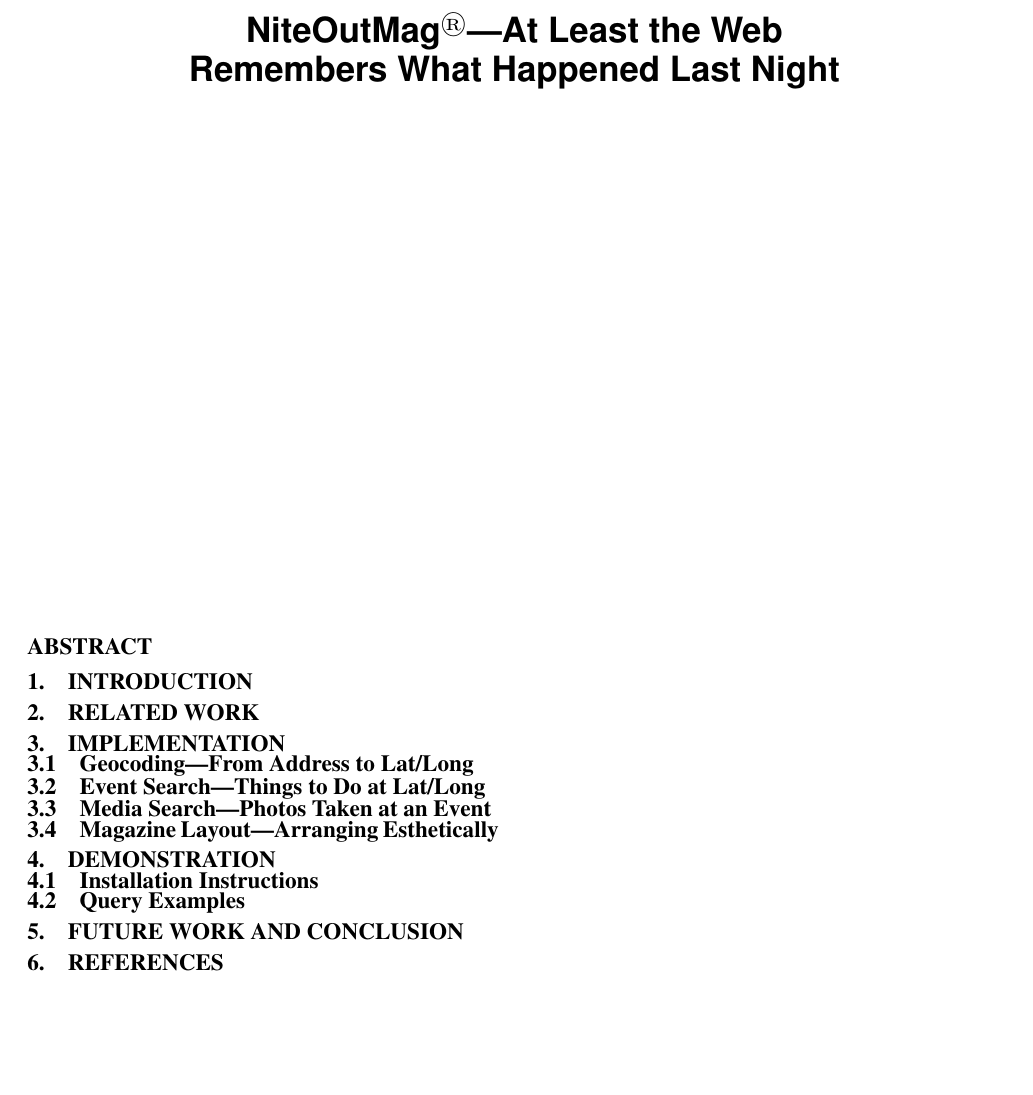
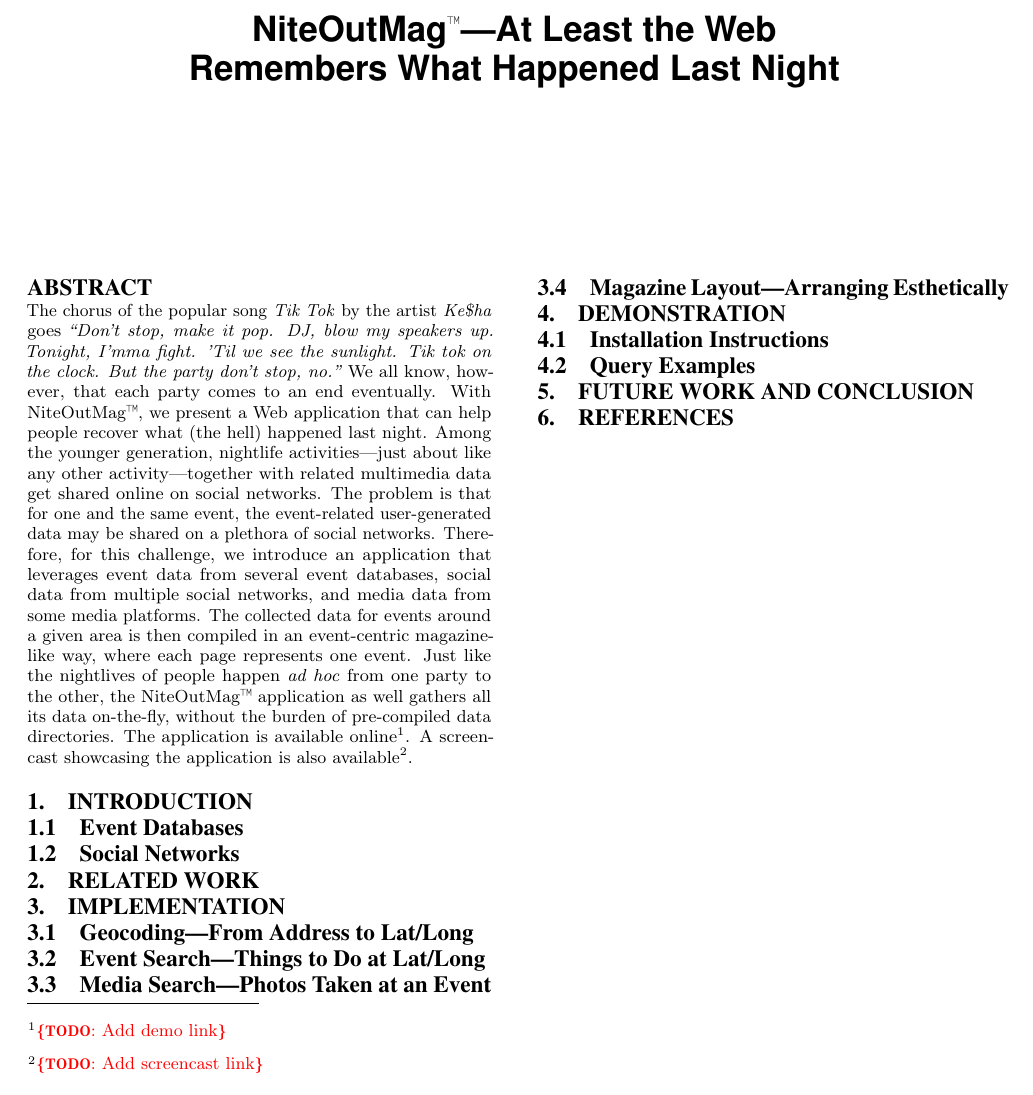
Before and after one commit to tomayac/acmmm2012grandchallenge, a LaTeX paper (paper/acm2012grandchallenge.tex, which reads paper/sig-alternate.cls): part of the page, cut so that both start at the same text. Compiled offline with pdfLaTeX.

Commit message:
Added first draft of the Abstract.

```diff
--- a/paper/acm2012grandchallenge.tex
+++ b/paper/acm2012grandchallenge.tex
@@ -1,4 +1,4 @@
-\documentclass{sig-alternate}
+\documentclass{acm_proc_article-sp}
 
 \usepackage[utf8]{inputenc}
 
@@ -71,16 +71,35 @@
 
 \begin{document}
 
-\title{NiteOutMag{\LARGE \textsuperscript{\textregistered}}---At Least the Web\\ Remembers What Happened Last Night}
+\title{NiteOutMag{\Large \textbf{\textsuperscript{\texttrademark}}}---At Least the Web\\ Remembers What Happened Last Night}
 
 \numberofauthors{2}
 \author{
-\vspace{5em}
+% Tom, Ruben, Raphaël, Giuseppe, José
 }
 \maketitle
 
 \begin{abstract}
-
+The chorus of the popular song \emph{Tik Tok} by the artist \emph{Ke\$ha} goes
+\emph{``Don't stop, make it pop. DJ, blow my speakers up. Tonight, I'mma fight.
+'Til we see the sunlight. Tik tok on the clock. But the party don't stop, no.''}
+We all know, however, that each party comes to an end eventually.
+With NiteOutMag\texttrademark, we present a~Web application
+that can help people recover what (the hell) happened last night.
+Among the younger generation, nightlife activities---just about like any other
+activity---together with related multimedia data get shared online on social networks.
+The problem is that for one and the same event, the event-related user-generated data
+may be shared on a~plethora of social networks.
+Therefore, for this challenge, we introduce an application
+that leverages event data from several event databases,
+social data from multiple social networks, and media data from some media platforms.
+The collected data for events around a~given area is then compiled
+in an event-centric magazine-like way, where each page represents one event.
+Just like the nightlives of people happen \emph{ad hoc} from one party to the other,
+the NiteOutMag\texttrademark~application as well
+gathers all its data on-the-fly, without the burden of pre-compiled data directories.
+The application is available online\footnote{\todo{Add demo link}}.
+A~screencast showcasing the application is also available\footnote{\todo{Add screencast link}}.
 \end{abstract}
 
 %\category{H.3.4}{Information Systems}{Information Storage and Retrieval}[World Wide Web]
@@ -90,6 +109,10 @@
 
 
 \section{Introduction}
+
+\subsection{Event Databases}
+
+\subsection{Social Networks}
 
 \section{Related Work}
 
--- a/paper/sig-alternate.cls
+++ b/paper/sig-alternate.cls
@@ -1430,7 +1430,7 @@
 %
 \global\boilerplate={Permission to make digital or hard copies of all or part of this work for personal or classroom use is granted without fee provided that copies are not made or distributed for profit or commercial advantage and that copies bear this notice and the full citation on the first page.  To copy otherwise, to republish, to post on servers or to redistribute to lists, requires prior specific permission and/or a fee.}
 \newtoks\copyrightetc
-\global\copyrightetc{Copyright is held by the author/owner(s).\\WWW2012 Developer Track, April 18--20, 2012, Lyon, France.}
+\global\copyrightetc{}
 \toappear{\the\boilerplate\par
 {\confname{\the\conf}} \the\confinfo\par \the\copyrightetc.}
 %\DeclareFixedFont{\altcrnotice}{OT1}{tmr}{m}{n}{8}  % << patch needed for accenting e.g. Montreal - Gerry, May 2007
```
